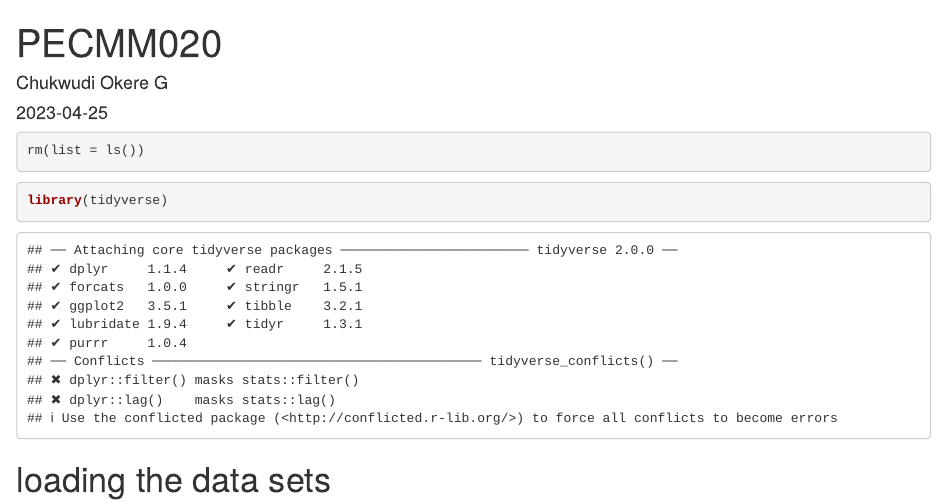
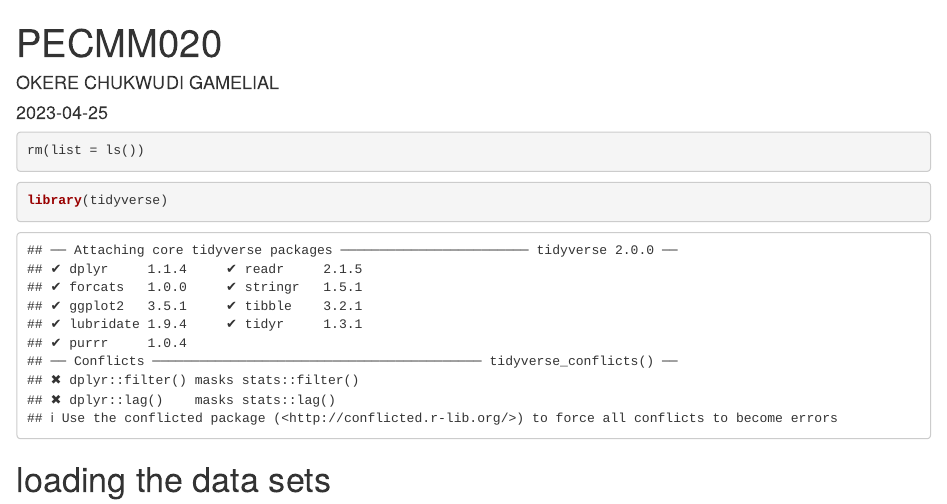
Before and after one commit to Gamelial/DataVisualization-Analysis, an R Markdown document (R mark down file.Rmd): the page in a window 1100 px wide, from its top. Rendered offline with R 4.5, knitr and Pandoc, with nearby package versions; some code elsewhere in the file could not run offline.

Commit message:
Update R mark down file.Rmd

```diff
--- a/R mark down file.Rmd
+++ b/R mark down file.Rmd
@@ -1,6 +1,6 @@
 ---
 title: "PECMM020"
-author: "Chukwudi Okere G"
+author: "OKERE CHUKWUDI GAMELIAL"
 date: "2023-04-25"
 output: html_document
 ---
```
